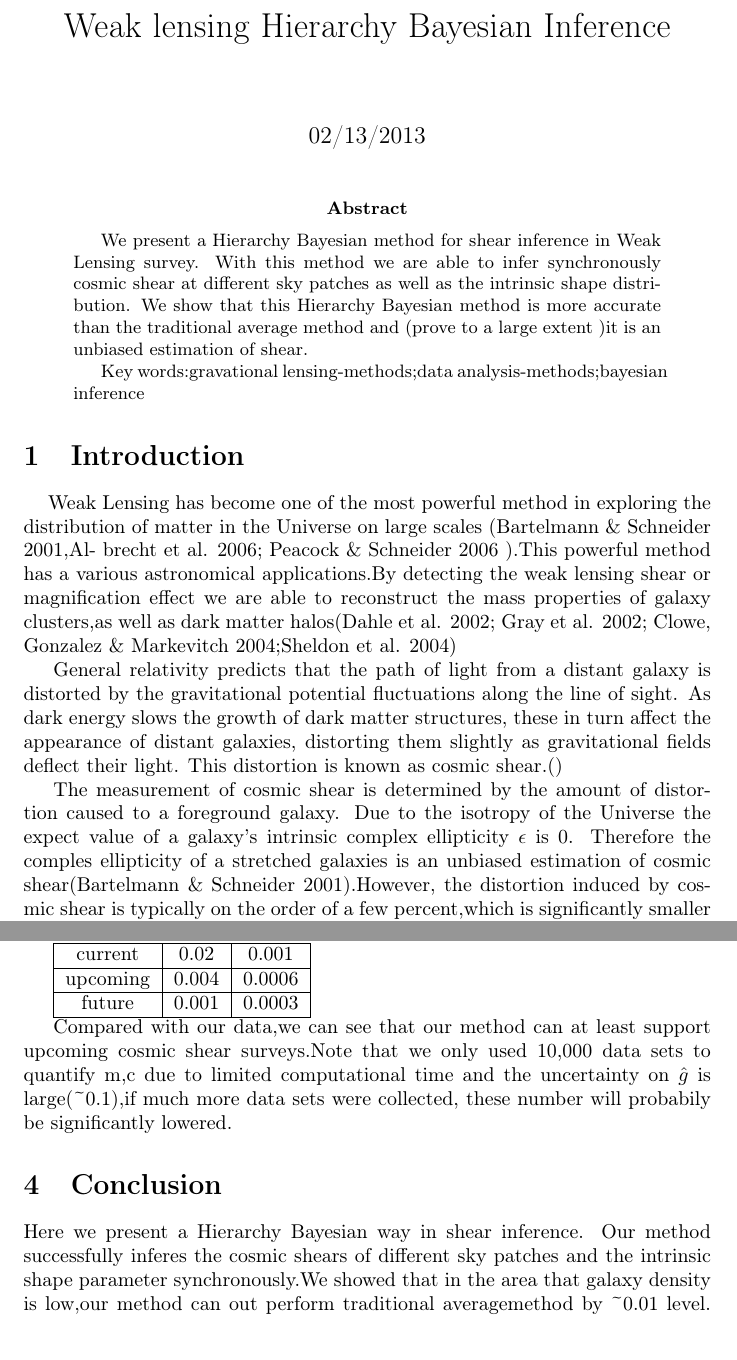
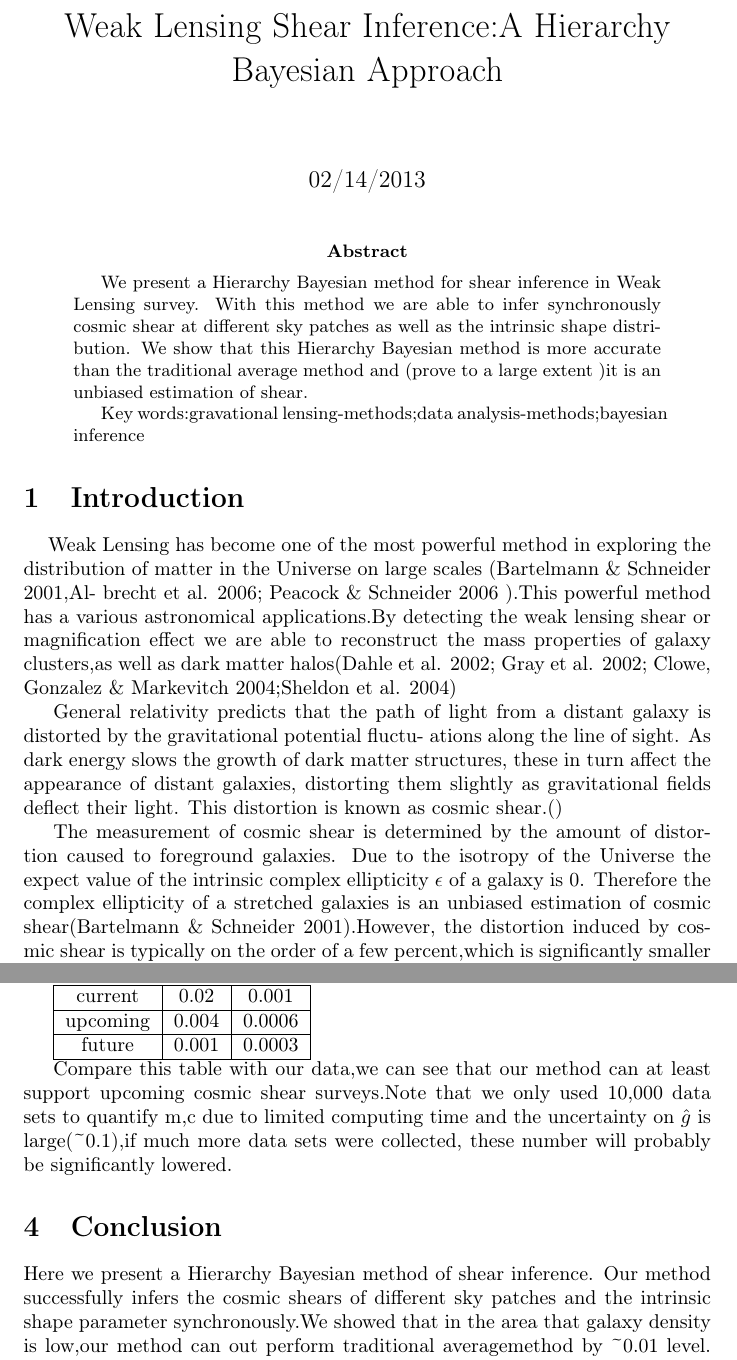
Before and after one commit to julywater/WeakLensing, a LaTeX paper (write-up.tex): two parts of pages 1 and 7 of 7 before the commit and two parts of pages 1 and 7 of 8 after it, joined at a grey line, cut at the place of the change. Compiled offline with pdfLaTeX.

Commit message:
update write-up

```diff
--- a/write-up.tex
+++ b/write-up.tex
@@ -3,6 +3,7 @@
 \documentclass[english]{article}
 \usepackage[T1]{fontenc}
 \usepackage[latin9]{inputenc}
+\usepackage{amsmath}
 \usepackage{amssymb}
 \usepackage{graphicx}
 
@@ -12,15 +13,18 @@
 %% Because html converters don't know tabularnewline
 \providecommand{\tabularnewline}{\\}
 
+%%%%%%%%%%%%%%%%%%%%%%%%%%%%%% User specified LaTeX commands.
+\usepackage{babel}
+
 \makeatother
 
 \usepackage{babel}
 \begin{document}
 
-\title{Weak lensing Hierarchy Bayesian Inference }
+\title{Weak Lensing Shear Inference:A Hierarchy Bayesian Approach}
 
 
-\date{02/13/2013}
+\date{02/14/2013}
 \maketitle
 \begin{abstract}
 We present a Hierarchy Bayesian method for shear inference in Weak
@@ -46,20 +50,20 @@ matter halos(Dahle et al. 2002; Gray et al. 2002; Clowe, Gonzalez
 \& Markevitch 2004;Sheldon et al. 2004)
 
 General relativity predicts that the path of light from a distant
-galaxy is distorted by the gravitational potential fluctuations
+galaxy is distorted by the gravitational potential fluctu- ations
 along the line of sight. As dark energy slows the growth of dark matter
 structures, these in turn affect the appearance of distant galaxies,
 distorting them slightly as gravitational fields deflect their light.
 This distortion is known as cosmic shear.()
 
 The measurement of cosmic shear is determined by the amount of distortion
-caused to a foreground galaxy. Due to the isotropy of the Universe
-the expect value of a galaxy's intrinsic complex ellipticity $\epsilon$
-is 0. Therefore the comples ellipticity of a stretched galaxies is
-an unbiased estimation of cosmic shear(Bartelmann \& Schneider 2001).However,
-the distortion induced by cosmic shear is typically on the order of
-a few percent,which is significantly smaller than the galaxies's intrinsic
-shape noise(\textasciitilde{}0.1 level).
+caused to foreground galaxies. Due to the isotropy of the Universe
+the expect value of the intrinsic complex ellipticity $\epsilon$
+of a galaxy is 0. Therefore the complex ellipticity of a stretched
+galaxies is an unbiased estimation of cosmic shear(Bartelmann \& Schneider
+2001).However, the distortion induced by cosmic shear is typically
+on the order of a few percent,which is significantly smaller than
+the galaxies's intrinsic shape noise(\textasciitilde{}0.1 level).
 
 Several beysian or likelihood approaches towards shear measurement
 like lensfit(L. Miller,T. D. Kitching et al,2007;T.D. Kitching, L.
@@ -422,30 +426,31 @@ and future cosmic shear surveys (Joe Zuntz ,axrive 2013)
 
 \begin{tabular}{|c|c|c|}
 \hline
- & m & c\tabularnewline
+ & m  & c\tabularnewline
 \hline
 \hline
-current & 0.02 & 0.001\tabularnewline
+current  & 0.02  & 0.001\tabularnewline
 \hline
-upcoming & 0.004 & 0.0006\tabularnewline
+upcoming  & 0.004  & 0.0006\tabularnewline
 \hline
-future & 0.001 & 0.0003\tabularnewline
+future  & 0.001  & 0.0003\tabularnewline
 \hline
 \end{tabular}
 
-Compared with our data,we can see that our method can at least support
-upcoming cosmic shear surveys.Note that we only used 10,000 data sets
-to quantify m,c due to limited computational time and the uncertainty
-on $\hat{g}$ is large(\textasciitilde{}0.1),if much more data sets
-were collected, these number will probabily be significantly lowered.
+Compare this table with our data,we can see that our method can at
+least support upcoming cosmic shear surveys.Note that we only used
+10,000 data sets to quantify m,c due to limited computing time and
+the uncertainty on $\hat{g}$ is large(\textasciitilde{}0.1),if much
+more data sets were collected, these number will probably be significantly
+lowered.
 
 
 \section{Conclusion}
 
-Here we present a Hierarchy Bayesian way in shear inference. Our method
-successfully inferes the cosmic shears of different sky patches and
-the intrinsic shape parameter synchronously.We showed that in the
-area that galaxy density is low,our method can out perform traditional
+Here we present a Hierarchy Bayesian method of shear inference. Our
+method successfully infers the cosmic shears of different sky patches
+and the intrinsic shape parameter synchronously.We showed that in
+the area that galaxy density is low,our method can out perform traditional
 averagemethod by \textasciitilde{}0.01 level. While in most cases
 cosmic shear is just around this level. Also we quantify the level
 of multiplicative and additive error,and shows this method has no
```
Also changed, not shown: write-up.tex (34 more changed lines).
